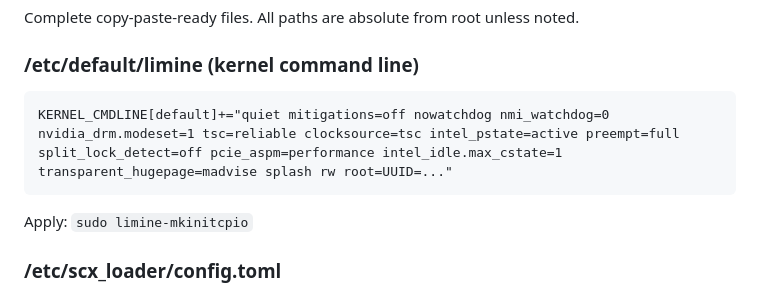
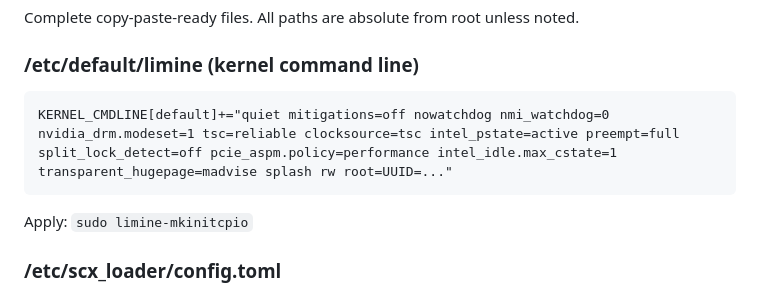
Before and after one commit to fernbacher/cachyos-optimization, a Markdown page: README.md, the part around the change. Drawn GitHub-style.

Commit message:
Update kernel command line parameters in README

````diff
--- a/README.md
+++ b/README.md
@@ -1177,7 +1177,7 @@ Complete copy‑paste‑ready files. All paths are absolute from root unless not
 ### /etc/default/limine (kernel command line)
 
 ```
-KERNEL_CMDLINE[default]+="quiet mitigations=off nowatchdog nmi_watchdog=0 nvidia_drm.modeset=1 tsc=reliable clocksource=tsc intel_pstate=active preempt=full split_lock_detect=off pcie_aspm=performance intel_idle.max_cstate=1 transparent_hugepage=madvise splash rw root=UUID=..."
+KERNEL_CMDLINE[default]+="quiet mitigations=off nowatchdog nmi_watchdog=0 nvidia_drm.modeset=1 tsc=reliable clocksource=tsc intel_pstate=active preempt=full split_lock_detect=off pcie_aspm.policy=performance intel_idle.max_cstate=1 transparent_hugepage=madvise splash rw root=UUID=..."
 ```
 
 Apply: `sudo limine-mkinitcpio`
````
